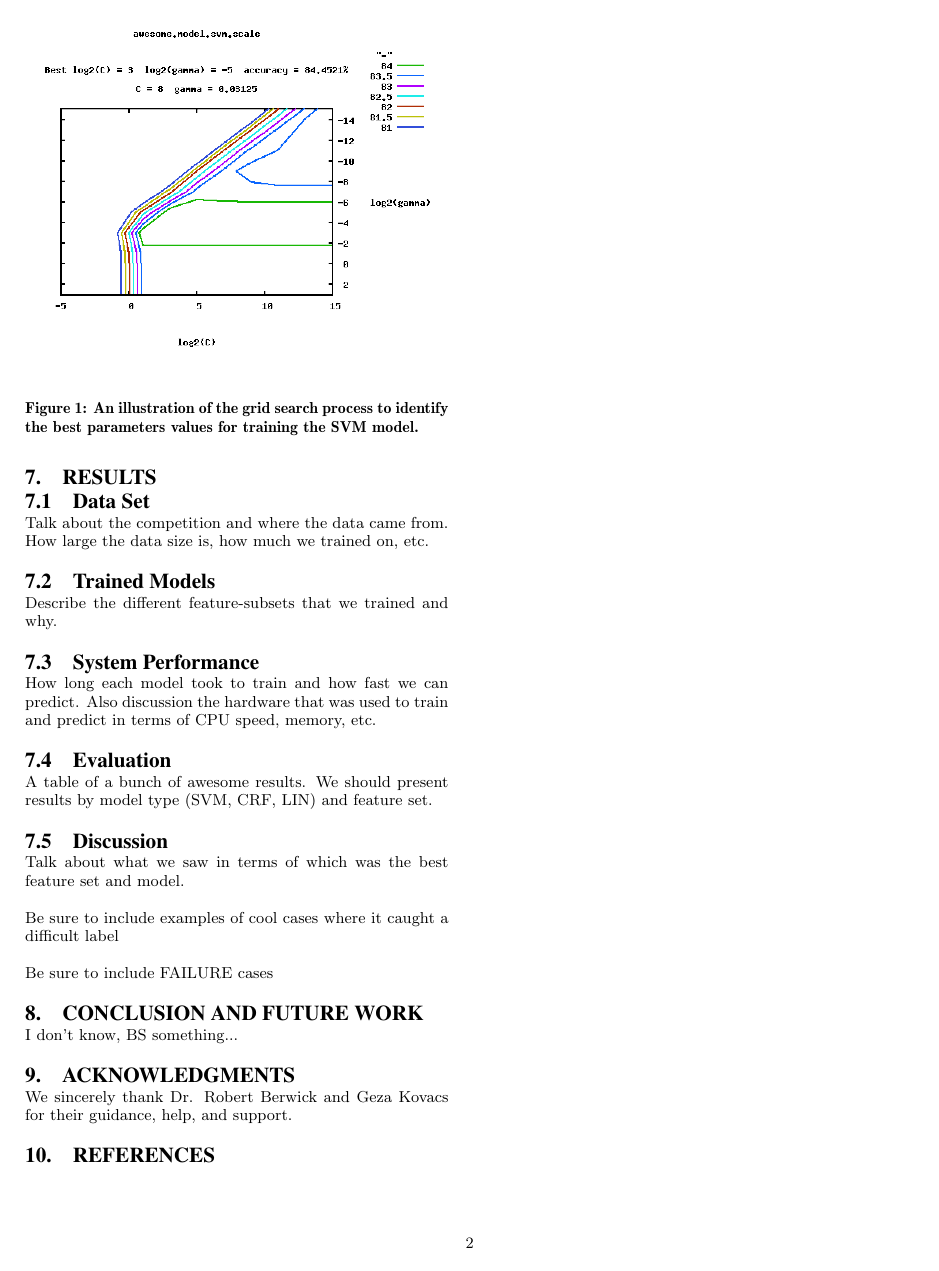
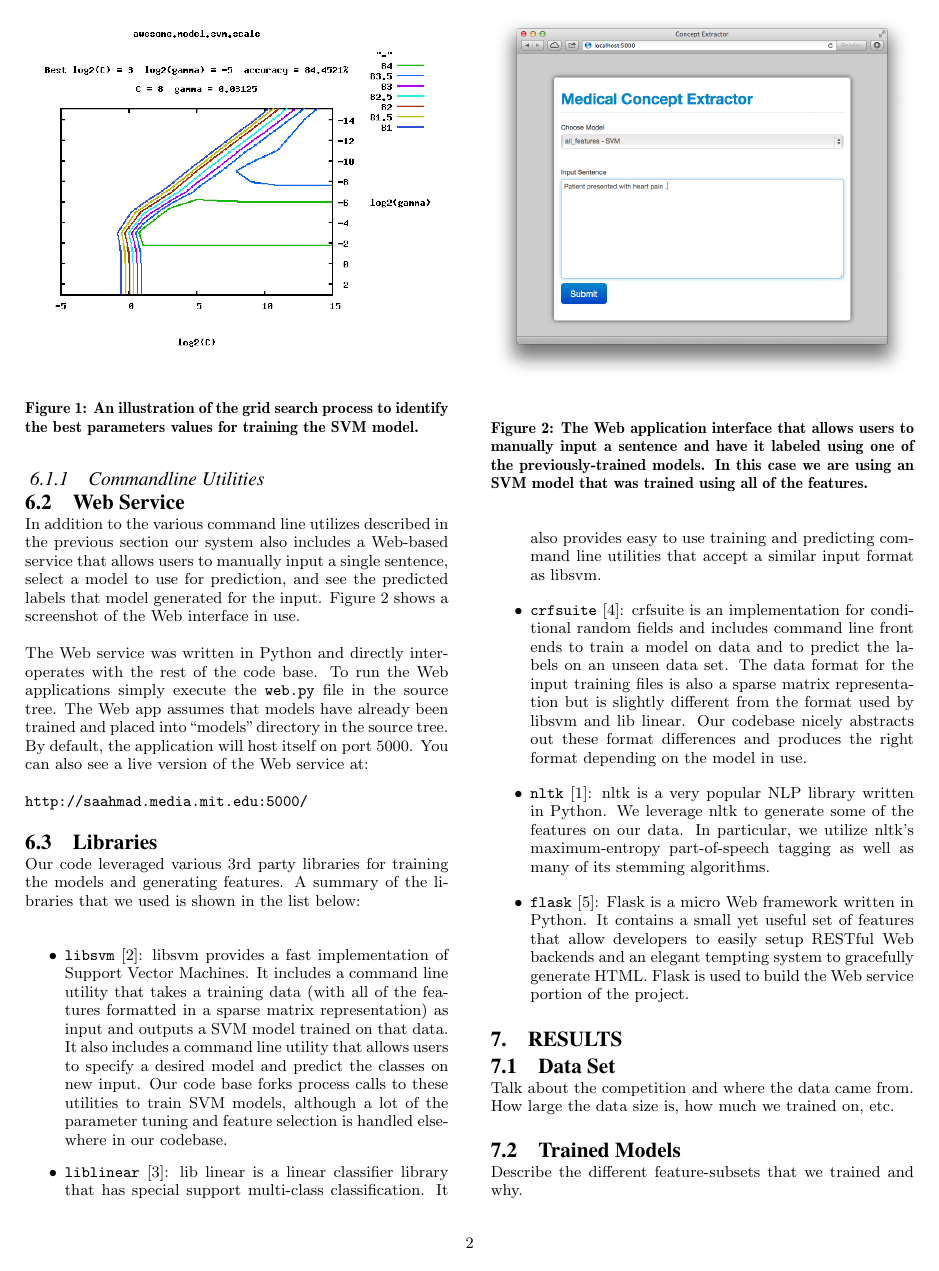
Before and after one commit to tnaumann/ConceptExtraction, a LaTeX document (paper/paper.tex): page 2 of 2 before the commit and page 2 of 3 after it. Compiled offline with pdfLaTeX.

Commit message:
Adding work on the system section.

```diff
--- a/paper/paper.tex
+++ b/paper/paper.tex
@@ -136,7 +139,39 @@ Discuss and cite LIBSVM, LIBLINEAR and CRFSUITE.
+\subsubsection{Commandline Utilities}
 
 \subsection{Web Service}
 
-Where we can see the system running live.
+In addition to the various command line utilizes described in the previous section our system also includes a Web-based service that allows users to manually input a single sentence, select a model to use for prediction, and see the predicted labels that model generated for the input. Figure~\ref{fig:web_interface} shows a screenshot of the Web interface in use.
+
+The Web service was written in Python and directly interoperates with the rest of the code base. To run the Web applications simply execute the {\tt web.py} file in the source tree. The Web app assumes that models have already been trained and placed into ``models'' directory in the source tree. By default, the application will host itself on port 5000. You can also see a live version of the Web service at:
+
+{\tt http://saahmad.media.mit.edu:5000/ }
+
+\begin{figure}
+\begin{center}
+	\includegraphics[width=1\columnwidth]{figures/web-interface.png}
+\end{center}
+\caption{The Web application interface that allows users to manually input a sentence and have it labeled using one of the previously-trained models. In this case we are using an SVM model that was trained using all of the features.}
+\label{fig:web_interface}
+\end{figure}
+
+
+\subsection{Libraries}
+
+Our code leveraged various 3rd party libraries for training the models and generating features. A summary of the libraries that we used is shown in the list below:
+
+\begin{itemize}
+
+\item {\tt libsvm} \cite{libsvm}: libsvm provides a fast implementation of Support Vector Machines. It includes a command line utility that takes a training data (with all of the features formatted in a sparse matrix representation) as input and outputs a SVM model trained on that data. It also includes a command line utility that allows users to specify a desired model and predict the classes on new input. Our code base forks process calls to these utilities to train SVM models, although a lot of the parameter tuning and feature selection is handled elsewhere in our codebase.
+
+\item {\tt liblinear} \cite{liblinear}: lib linear is a linear classifier library that has special support multi-class classification. It also provides easy to use training and predicting command line utilities that accept a similar input format as libsvm.
+
+\item {\tt crfsuite} \cite{crfsuite}: crfsuite is an implementation for conditional random fields and includes command line front ends to train a model on data and to predict the labels on an unseen data set. The data format for the input training files is also a sparse matrix representation but is slightly different from the format used by libsvm and lib linear. Our codebase nicely abstracts out these format differences and produces the right format depending on the model in use.
+
+\item {\tt nltk} \cite{nltk}: nltk is a very popular NLP library written in Python. We leverage nltk to generate some of the features on our data. In particular, we utilize nltk's maximum-entropy part-of-speech tagging as well as many of its stemming algorithms.
+
+\item {\tt flask} \cite{flask}: Flask is a micro Web framework written in Python. It contains a small yet useful set of features that allow developers to easily setup RESTful Web backends and an elegant tempting system to gracefully generate HTML. Flask is used to build the Web service portion of the project.
+
+\end{itemize}
 
 
 \section{Results}
```
Also changed, not shown: paper/citations.bib (+30 -0 lines), paper/figures/web-interface.png (added), paper/paper.tex (5 more changed lines).
